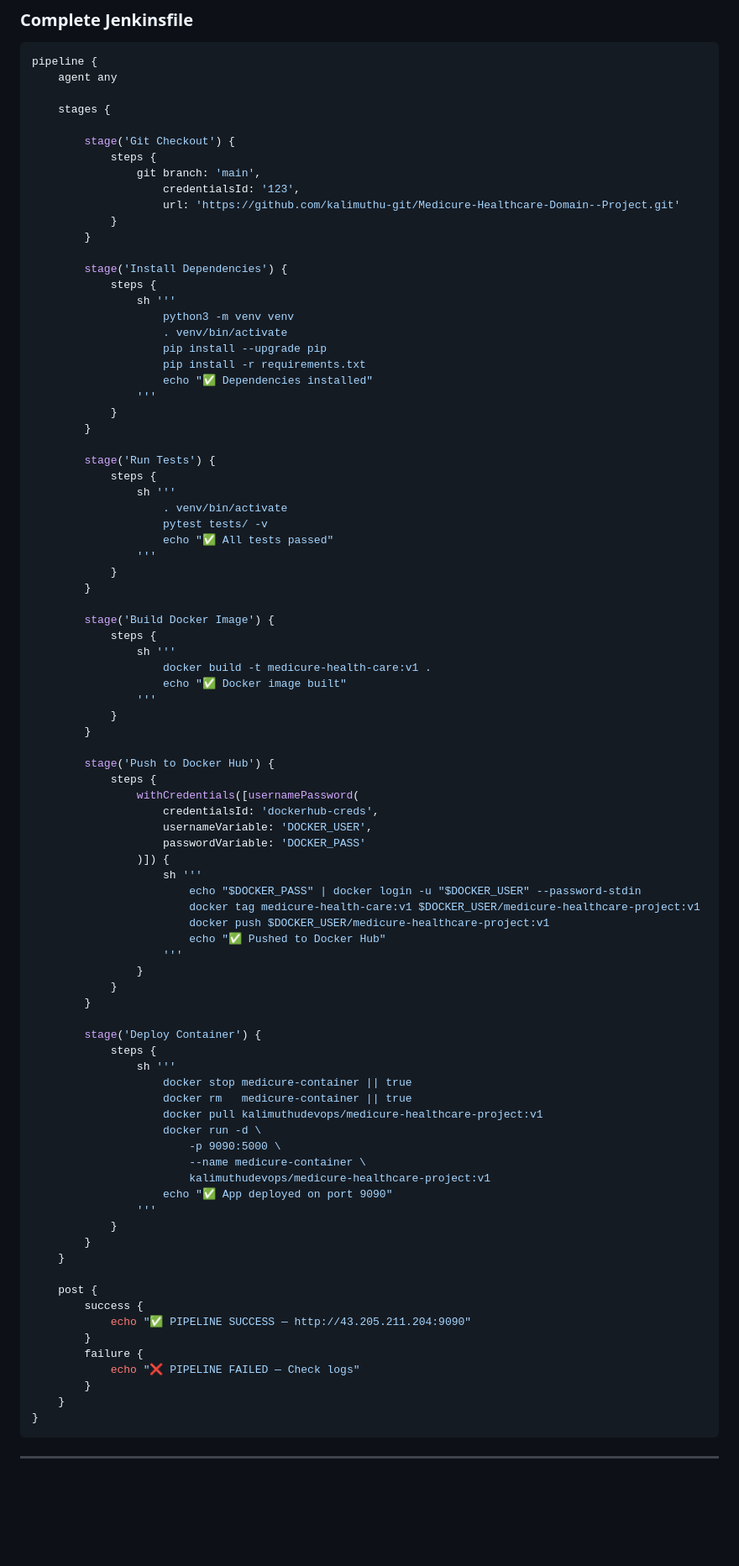
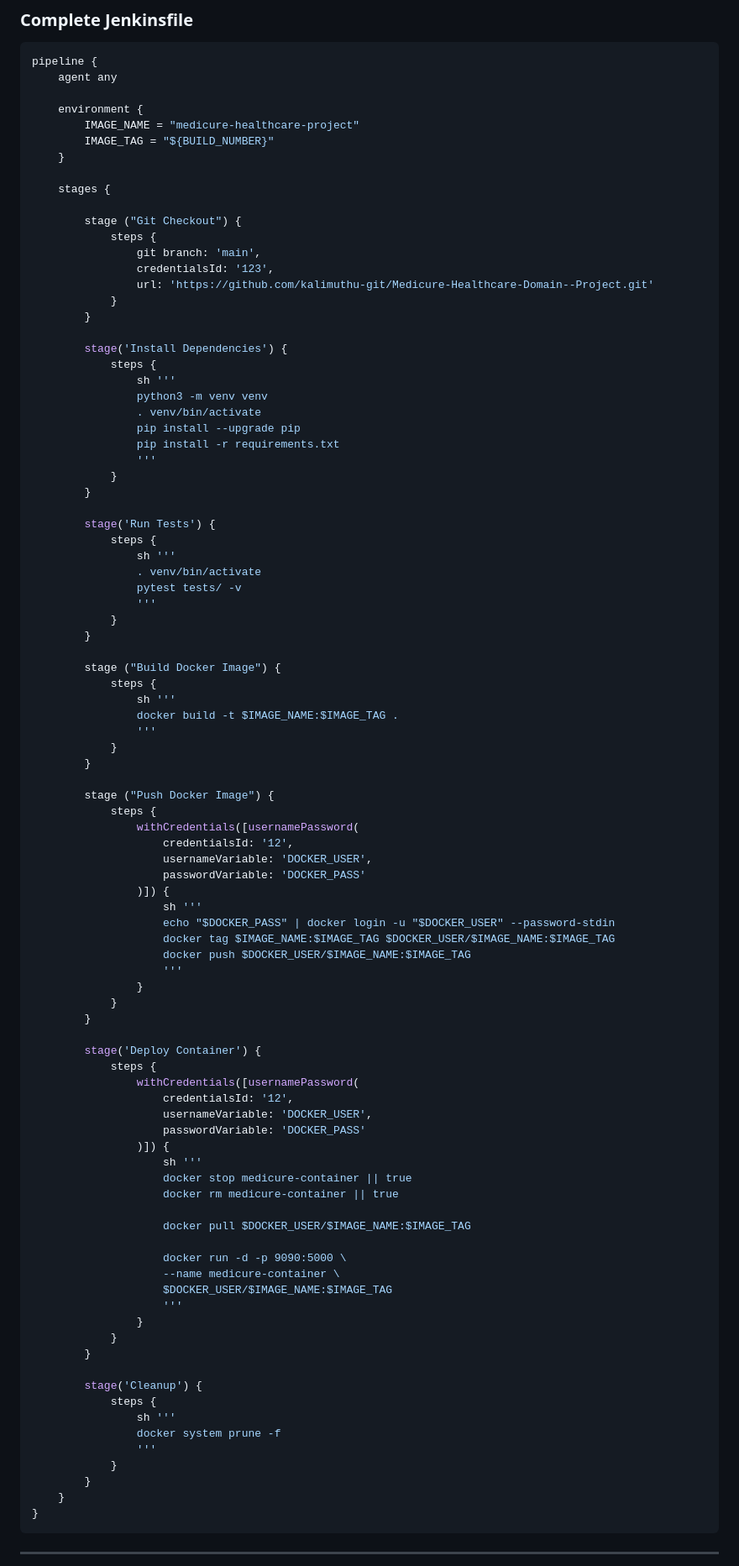
Before and after one commit to kalimuthu-git/Medicure-Healthcare-Domain--Project, a Markdown page: README.md, the part around the change. Shown at 84% size. Rendered like a GitHub page; blank space fills up the shorter version.

```diff
--- a/README.md
+++ b/README.md
@@ -233,24 +233,28 @@ In Jenkins job → **Configure → Triggers**
 pipeline {
     agent any
 
+    environment {
+        IMAGE_NAME = "medicure-healthcare-project"
+        IMAGE_TAG = "${BUILD_NUMBER}"
+    }
+
     stages {
 
-        stage('Git Checkout') {
+        stage ("Git Checkout") {
             steps {
                 git branch: 'main',
-                    credentialsId: '123',
-                    url: 'https://github.com/kalimuthu-git/Medicure-Healthcare-Domain--Project.git'
+                credentialsId: '123',
+                url: 'https://github.com/kalimuthu-git/Medicure-Healthcare-Domain--Project.git'
             }
         }
 
         stage('Install Dependencies') {
             steps {
                 sh '''
-                    python3 -m venv venv
-                    . venv/bin/activate
-                    pip install --upgrade pip
-                    pip install -r requirements.txt
-                    echo "✅ Dependencies installed"
+                python3 -m venv venv
+                . venv/bin/activate
+                pip install --upgrade pip
+                pip install -r requirements.txt
                 '''
             }
         }
@@ -258,34 +262,31 @@ pipeline {
         stage('Run Tests') {
             steps {
                 sh '''
-                    . venv/bin/activate
-                    pytest tests/ -v
-                    echo "✅ All tests passed"
+                . venv/bin/activate
+                pytest tests/ -v
                 '''
             }
         }
 
-        stage('Build Docker Image') {
+        stage ("Build Docker Image") {
             steps {
                 sh '''
-                    docker build -t medicure-health-care:v1 .
-                    echo "✅ Docker image built"
+                docker build -t $IMAGE_NAME:$IMAGE_TAG .
                 '''
             }
         }
 
-        stage('Push to Docker Hub') {
+        stage ("Push Docker Image") {
             steps {
                 withCredentials([usernamePassword(
-                    credentialsId: 'dockerhub-creds',
+                    credentialsId: '12',
                     usernameVariable: 'DOCKER_USER',
                     passwordVariable: 'DOCKER_PASS'
                 )]) {
                     sh '''
-                        echo "$DOCKER_PASS" | docker login -u "$DOCKER_USER" --password-stdin
-                        docker tag medicure-health-care:v1 $DOCKER_USER/medicure-healthcare-project:v1
-                        docker push $DOCKER_USER/medicure-healthcare-project:v1
-                        echo "✅ Pushed to Docker Hub"
+                    echo "$DOCKER_PASS" | docker login -u "$DOCKER_USER" --password-stdin
+                    docker tag $IMAGE_NAME:$IMAGE_TAG $DOCKER_USER/$IMAGE_NAME:$IMAGE_TAG
+                    docker push $DOCKER_USER/$IMAGE_NAME:$IMAGE_TAG
                     '''
                 }
             }
@@ -293,26 +294,31 @@ pipeline {
 
         stage('Deploy Container') {
             steps {
+                withCredentials([usernamePassword(
+                    credentialsId: '12',
+                    usernameVariable: 'DOCKER_USER',
+                    passwordVariable: 'DOCKER_PASS'
+                )]) {
+                    sh '''
+                    docker stop medicure-container || true
+                    docker rm medicure-container || true
+
+                    docker pull $DOCKER_USER/$IMAGE_NAME:$IMAGE_TAG
+
+                    docker run -d -p 9090:5000 \
+                    --name medicure-container \
+                    $DOCKER_USER/$IMAGE_NAME:$IMAGE_TAG
+                    '''
+                }
+            }
+        }
+
+        stage('Cleanup') {
+            steps {
                 sh '''
-                    docker stop medicure-container || true
-                    docker rm   medicure-container || true
-                    docker pull kalimuthudevops/medicure-healthcare-project:v1
-                    docker run -d \
-                        -p 9090:5000 \
-                        --name medicure-container \
-                        kalimuthudevops/medicure-healthcare-project:v1
-                    echo "✅ App deployed on port 9090"
+                docker system prune -f
                 '''
             }
-        }
-    }
-
-    post {
-        success {
-            echo "✅ PIPELINE SUCCESS — http://43.205.211.204:9090"
-        }
-        failure {
-            echo "❌ PIPELINE FAILED — Check logs"
         }
     }
 }
```
